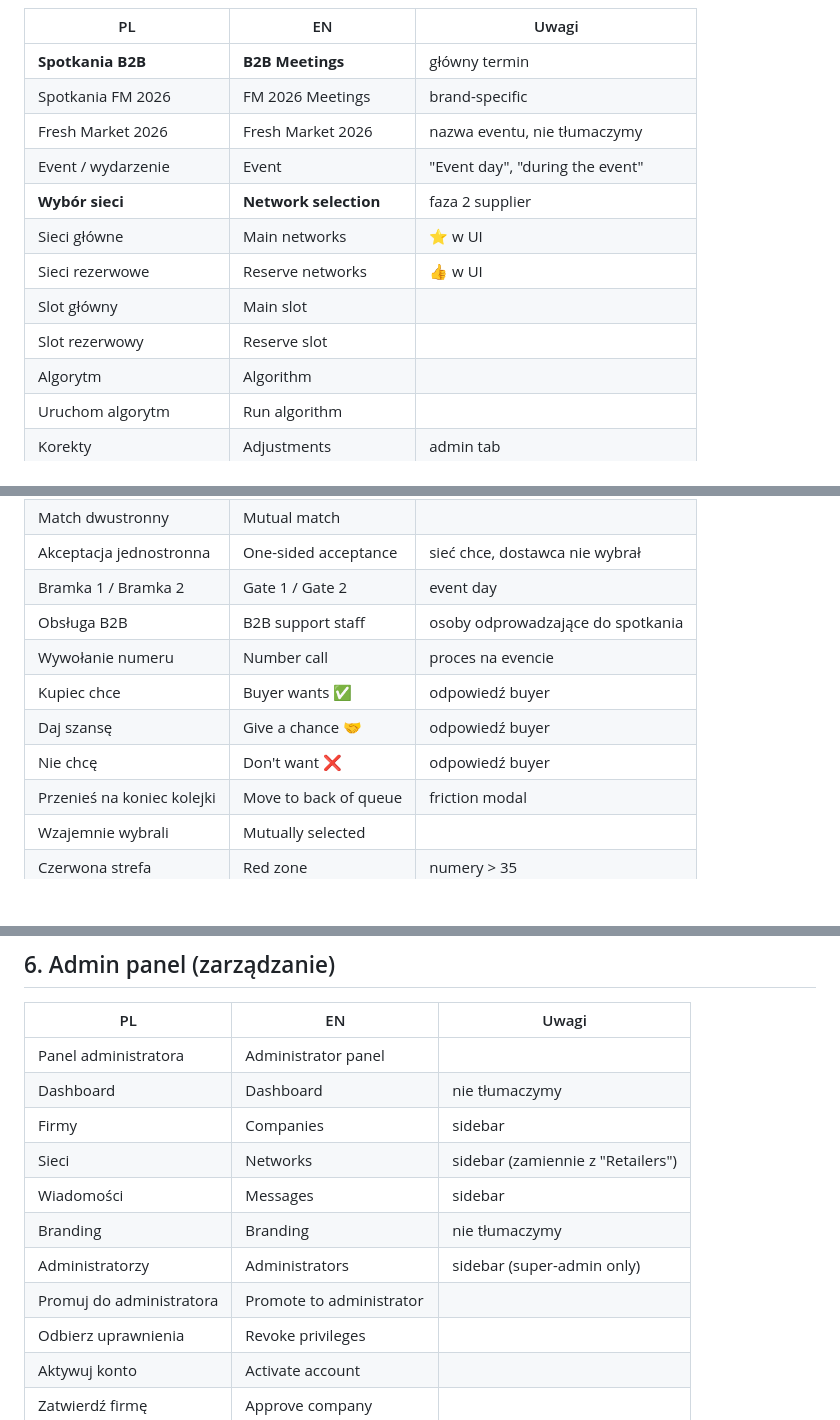
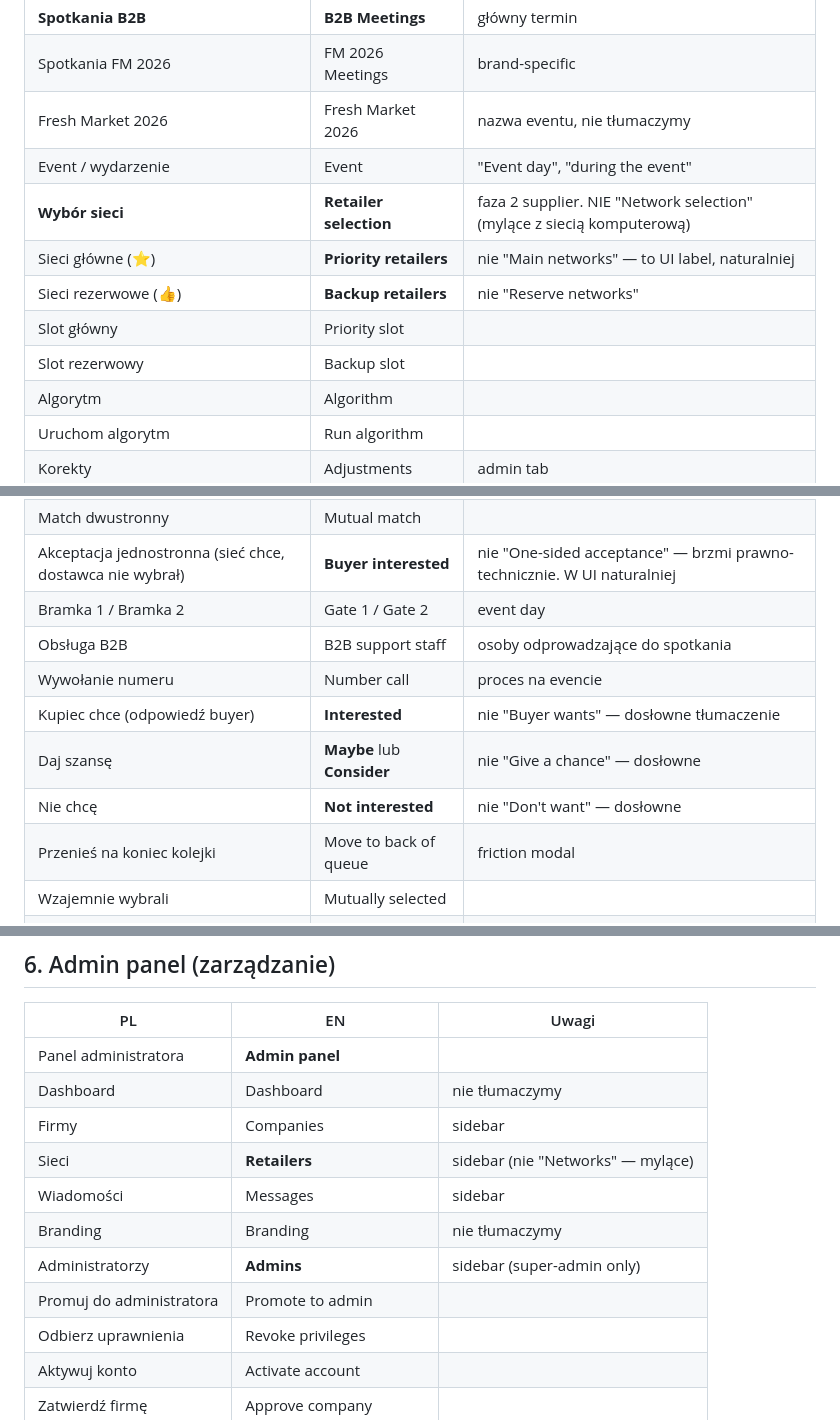
Before and after one commit to artursilvicola/freshmarket-app, a Markdown page: docs/i18n/TERMINOLOGY_PL_EN.md, 3 parts joined by grey strips. GitHub-like rendering; blank space fills up the shorter version.

```diff
--- a/docs/i18n/TERMINOLOGY_PL_EN.md
+++ b/docs/i18n/TERMINOLOGY_PL_EN.md
@@ -78,11 +80,11 @@
 | Spotkania FM 2026 | FM 2026 Meetings | brand-specific |
 | Fresh Market 2026 | Fresh Market 2026 | nazwa eventu, nie tłumaczymy |
 | Event / wydarzenie | Event | "Event day", "during the event" |
-| **Wybór sieci** | **Network selection** | faza 2 supplier |
-| Sieci główne | Main networks | ⭐ w UI |
-| Sieci rezerwowe | Reserve networks | 👍 w UI |
-| Slot główny | Main slot | |
-| Slot rezerwowy | Reserve slot | |
+| **Wybór sieci** | **Retailer selection** | faza 2 supplier. NIE "Network selection" (mylące z siecią komputerową) |
+| Sieci główne (⭐) | **Priority retailers** | nie "Main networks" — to UI label, naturalniej |
+| Sieci rezerwowe (👍) | **Backup retailers** | nie "Reserve networks" |
+| Slot główny | Priority slot | |
+| Slot rezerwowy | Backup slot | |
 | Algorytm | Algorithm | |
 | Uruchom algorytm | Run algorithm | |
 | Korekty | Adjustments | admin tab |
@@ -94,13 +96,13 @@
 | Kolejka spotkań | Meeting queue | model FM B2B |
 | Wzajemne potwierdzenie | Mutual confirmation | match dwustronny |
 | Match dwustronny | Mutual match | |
-| Akceptacja jednostronna | One-sided acceptance | sieć chce, dostawca nie wybrał |
+| Akceptacja jednostronna (sieć chce, dostawca nie wybrał) | **Buyer interested** | nie "One-sided acceptance" — brzmi prawno-technicznie. W UI naturalniej |
 | Bramka 1 / Bramka 2 | Gate 1 / Gate 2 | event day |
 | Obsługa B2B | B2B support staff | osoby odprowadzające do spotkania |
 | Wywołanie numeru | Number call | proces na evencie |
-| Kupiec chce | Buyer wants ✅ | odpowiedź buyer |
-| Daj szansę | Give a chance 🤝 | odpowiedź buyer |
-| Nie chcę | Don't want ❌ | odpowiedź buyer |
+| Kupiec chce (odpowiedź buyer) | **Interested** | nie "Buyer wants" — dosłowne tłumaczenie |
+| Daj szansę | **Maybe** lub **Consider** | nie "Give a chance" — dosłowne |
+| Nie chcę | **Not interested** | nie "Don't want" — dosłowne |
 | Przenieś na koniec kolejki | Move to back of queue | friction modal |
 | Wzajemnie wybrali | Mutually selected | |
 | Czerwona strefa | Red zone | numery > 35 |
@@ -163,14 +165,14 @@ Statusy techniczne (enumy DB) zostają po angielsku — w UI mapujemy na localiz
 
 | PL | EN | Uwagi |
 |---|---|---|
-| Panel administratora | Administrator panel | |
+| Panel administratora | **Admin panel** | |
 | Dashboard | Dashboard | nie tłumaczymy |
 | Firmy | Companies | sidebar |
-| Sieci | Networks | sidebar (zamiennie z "Retailers") |
+| Sieci | **Retailers** | sidebar (nie "Networks" — mylące) |
 | Wiadomości | Messages | sidebar |
 | Branding | Branding | nie tłumaczymy |
-| Administratorzy | Administrators | sidebar (super-admin only) |
-| Promuj do administratora | Promote to administrator | |
+| Administratorzy | **Admins** | sidebar (super-admin only) |
+| Promuj do administratora | Promote to admin | |
 | Odbierz uprawnienia | Revoke privileges | |
 | Aktywuj konto | Activate account | |
 | Zatwierdź firmę | Approve company | |
```
Also changed, not shown: other parts of docs/i18n/TERMINOLOGY_PL_EN.md (+39 -22 lines).
